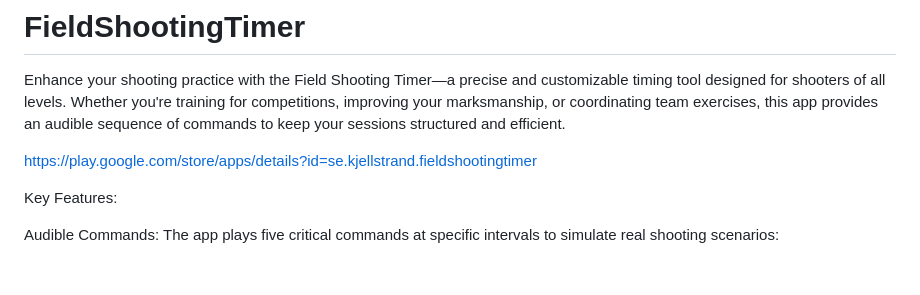
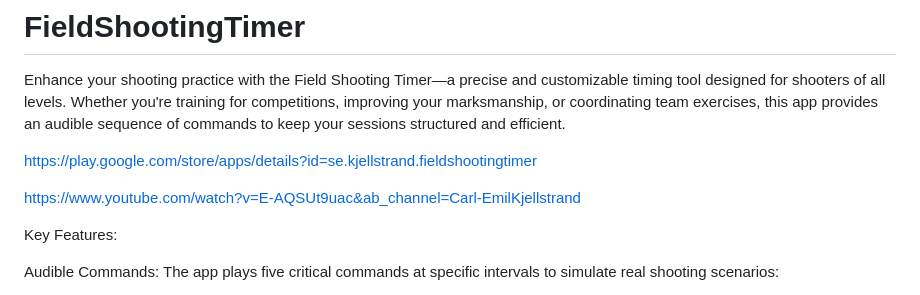
Before and after one commit to carlemil/FieldShootingTimer, a Markdown page: README.md, the part around the change. Drawn GitHub-style; blank space fills up the shorter version.

```diff
--- a/README.md
+++ b/README.md
@@ -3,6 +3,8 @@
 Enhance your shooting practice with the Field Shooting Timer—a precise and customizable timing tool designed for shooters of all levels. Whether you're training for competitions, improving your marksmanship, or coordinating team exercises, this app provides an audible sequence of commands to keep your sessions structured and efficient.
 
 https://play.google.com/store/apps/details?id=se.kjellstrand.fieldshootingtimer
+
+https://www.youtube.com/watch?v=E-AQSUt9uac&ab_channel=Carl-EmilKjellstrand
 
 Key Features:
 
```
